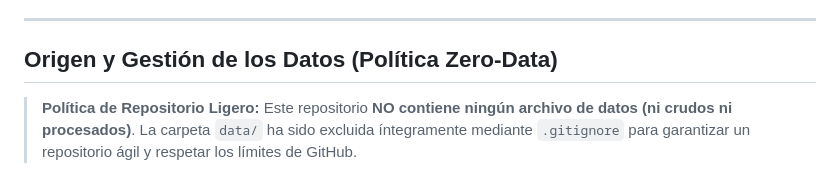
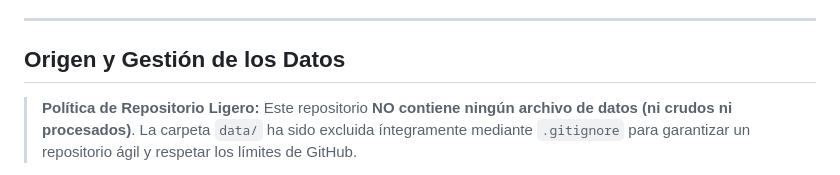
Before and after one commit to jorgegarciadata/TFG_Location_Intelligence, a Markdown page: README.md, the part around the change. Rendered like a GitHub page.

```diff
--- a/README.md
+++ b/README.md
@@ -26,7 +26,7 @@ El proyecto está organizado de la siguiente manera:
 * **`Analisis_de_Datos_Geoespaciales.pdf`**: Memoria completa del Trabajo de Fin de Grado con toda la fundamentación matemática y teórica.
 ---
 
-##  Origen y Gestión de los Datos (Política Zero-Data)
+##  Origen y Gestión de los Datos
 
 > **Política de Repositorio Ligero:** Este repositorio **NO contiene ningún archivo de datos (ni crudos ni procesados)**. La carpeta `data/` ha sido excluida íntegramente mediante `.gitignore` para garantizar un repositorio ágil y respetar los límites de GitHub.
 
```
